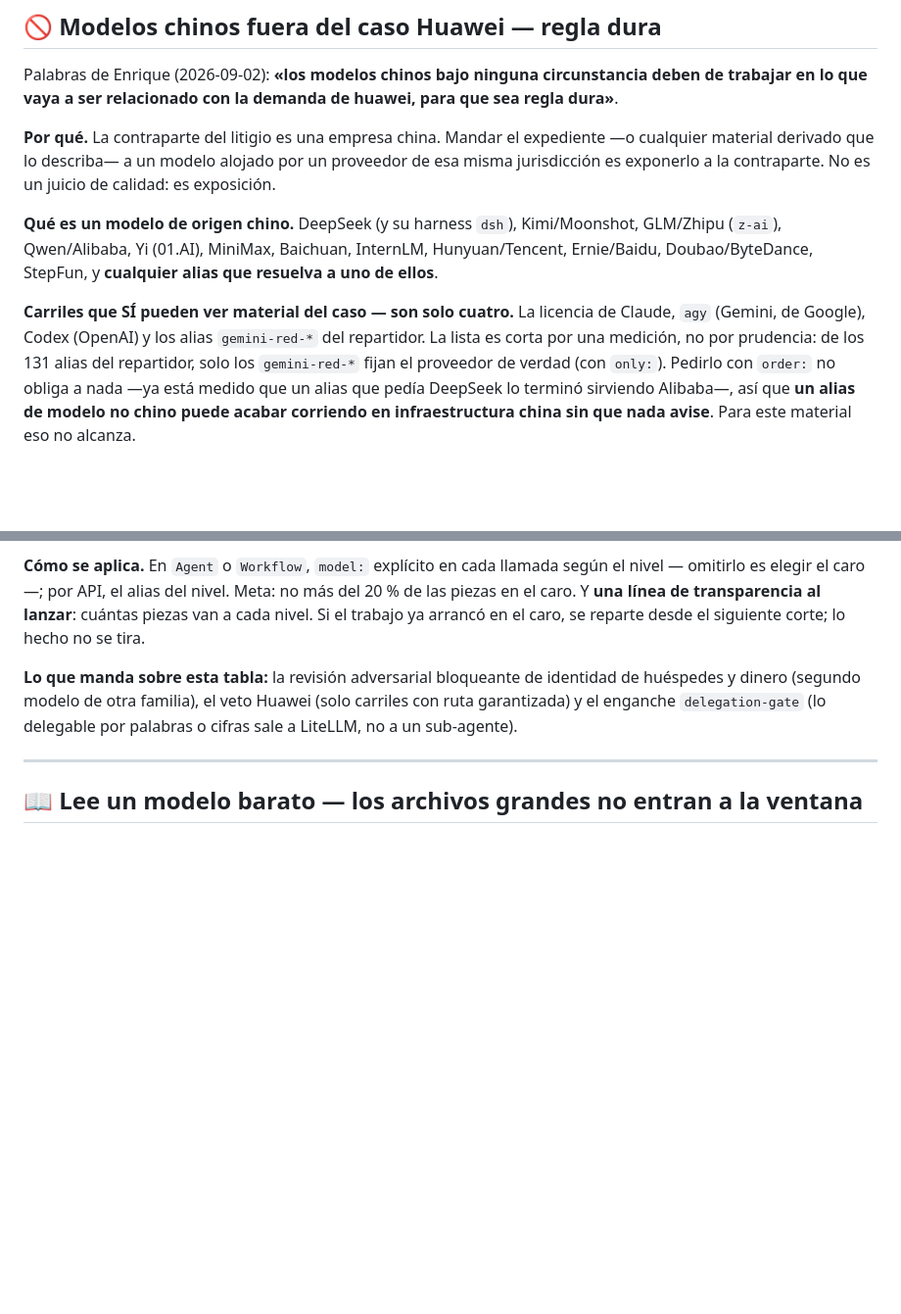
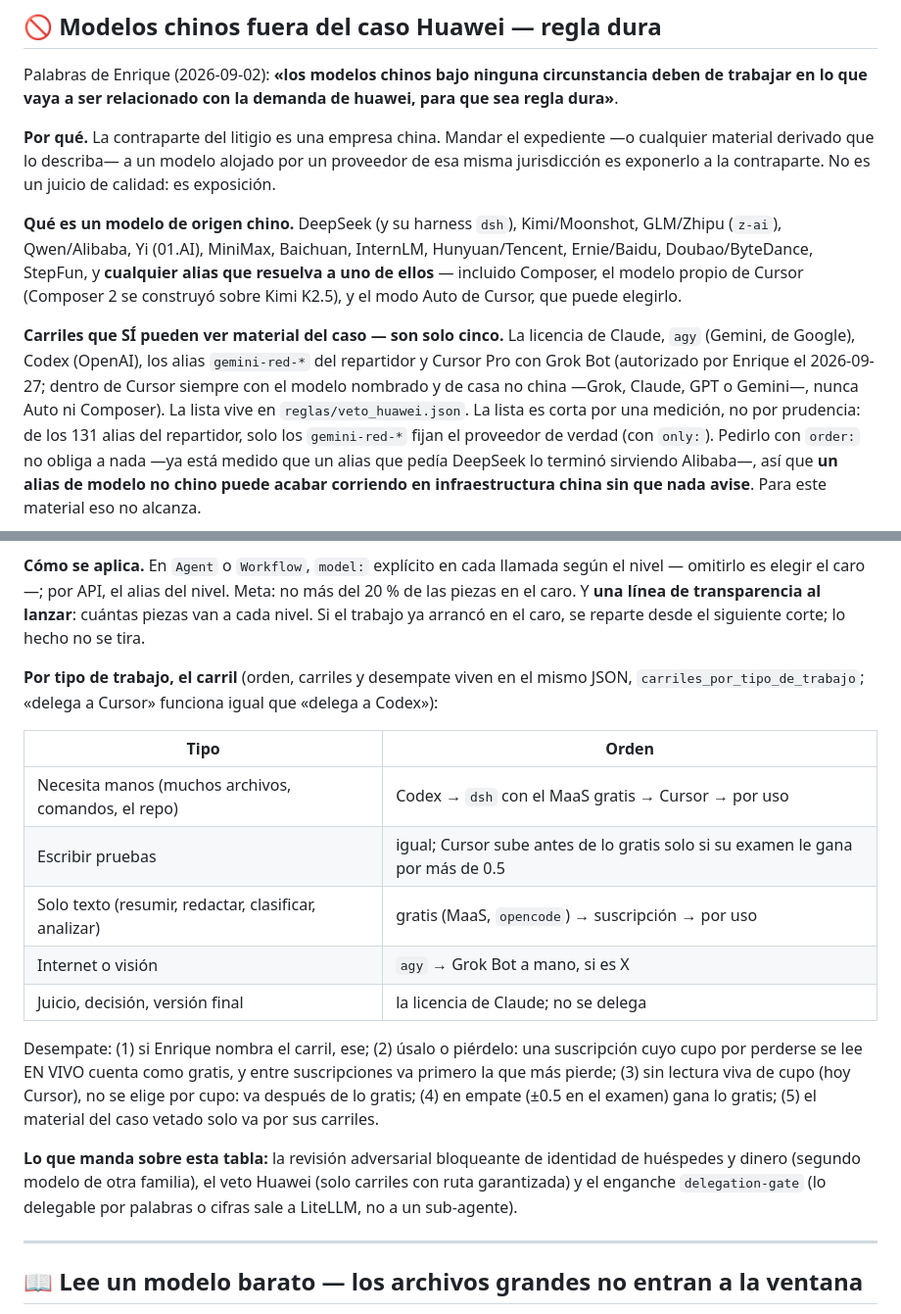
Before and after one commit to marimbashome/vault-graph, a Markdown page: CLAUDE.md, 2 parts joined by grey strips. Shown at 98% size. Rendered like a GitHub page; blank space fills up the shorter version.

```diff
--- a/CLAUDE.md
+++ b/CLAUDE.md
@@ -96,10 +96,14 @@ exponerlo a la contraparte. No es un juicio de calidad: es exposición.
 
 **Qué es un modelo de origen chino.** DeepSeek (y su harness `dsh`), Kimi/Moonshot, GLM/Zhipu
 (`z-ai`), Qwen/Alibaba, Yi (01.AI), MiniMax, Baichuan, InternLM, Hunyuan/Tencent, Ernie/Baidu,
-Doubao/ByteDance, StepFun, y **cualquier alias que resuelva a uno de ellos**.
+Doubao/ByteDance, StepFun, y **cualquier alias que resuelva a uno de ellos** — incluido Composer, el
+modelo propio de Cursor (Composer 2 se construyó sobre Kimi K2.5), y el modo Auto de Cursor, que
+puede elegirlo.
 
-**Carriles que SÍ pueden ver material del caso — son solo cuatro.** La licencia de Claude, `agy`
-(Gemini, de Google), Codex (OpenAI) y los alias `gemini-red-*` del repartidor. La lista es corta por
+**Carriles que SÍ pueden ver material del caso — son solo cinco.** La licencia de Claude, `agy`
+(Gemini, de Google), Codex (OpenAI), los alias `gemini-red-*` del repartidor y Cursor Pro con Grok Bot
+(autorizado por Enrique el 2026-09-27; dentro de Cursor siempre con el modelo nombrado y de casa no
+china —Grok, Claude, GPT o Gemini—, nunca Auto ni Composer). La lista vive en `reglas/veto_huawei.json`. La lista es corta por
 una medición, no por prudencia: de los 131 alias del repartidor, solo los `gemini-red-*` fijan el
 proveedor de verdad (con `only:`). Pedirlo con `order:` no obliga a nada —ya está medido que un
 alias que pedía DeepSeek lo terminó sirviendo Alibaba—, así que **un alias de modelo no chino puede
@@ -235,6 +239,22 @@ decidir también cómo delegar tus recursos, con calidad; tienes muchos recursos
 omitirlo es elegir el caro—; por API, el alias del nivel. Meta: no más del 20 % de las piezas en el
 caro. Y **una línea de transparencia al lanzar**: cuántas piezas van a cada nivel. Si el trabajo ya
 arrancó en el caro, se reparte desde el siguiente corte; lo hecho no se tira.
+
+**Por tipo de trabajo, el carril** (orden, carriles y desempate viven en el mismo JSON,
+`carriles_por_tipo_de_trabajo`; «delega a Cursor» funciona igual que «delega a Codex»):
+
+| Tipo | Orden |
+|---|---|
+| Necesita manos (muchos archivos, comandos, el repo) | Codex → `dsh` con el MaaS gratis → Cursor → por uso |
+| Escribir pruebas | igual; Cursor sube antes de lo gratis solo si su examen le gana por más de 0.5 |
+| Solo texto (resumir, redactar, clasificar, analizar) | gratis (MaaS, `opencode`) → suscripción → por uso |
+| Internet o visión | `agy` → Grok Bot a mano, si es X |
+| Juicio, decisión, versión final | la licencia de Claude; no se delega |
+
+Desempate: (1) si Enrique nombra el carril, ese; (2) úsalo o piérdelo: una suscripción cuyo cupo
+por perderse se lee EN VIVO cuenta como gratis, y entre suscripciones va primero la que más pierde;
+(3) sin lectura viva de cupo (hoy Cursor), no se elige por cupo: va después de lo gratis; (4) en
+empate (±0.5 en el examen) gana lo gratis; (5) el material del caso vetado solo va por sus carriles.
 
 **Lo que manda sobre esta tabla:** la revisión adversarial bloqueante de identidad de huéspedes y
 dinero (segundo modelo de otra familia), el veto Huawei (solo carriles con ruta garantizada) y el
```
Also changed, not shown: other parts of CLAUDE.md (+2 -2 lines), AGENTS.md (+25 -5 lines), GEMINI.md (+25 -5 lines).
